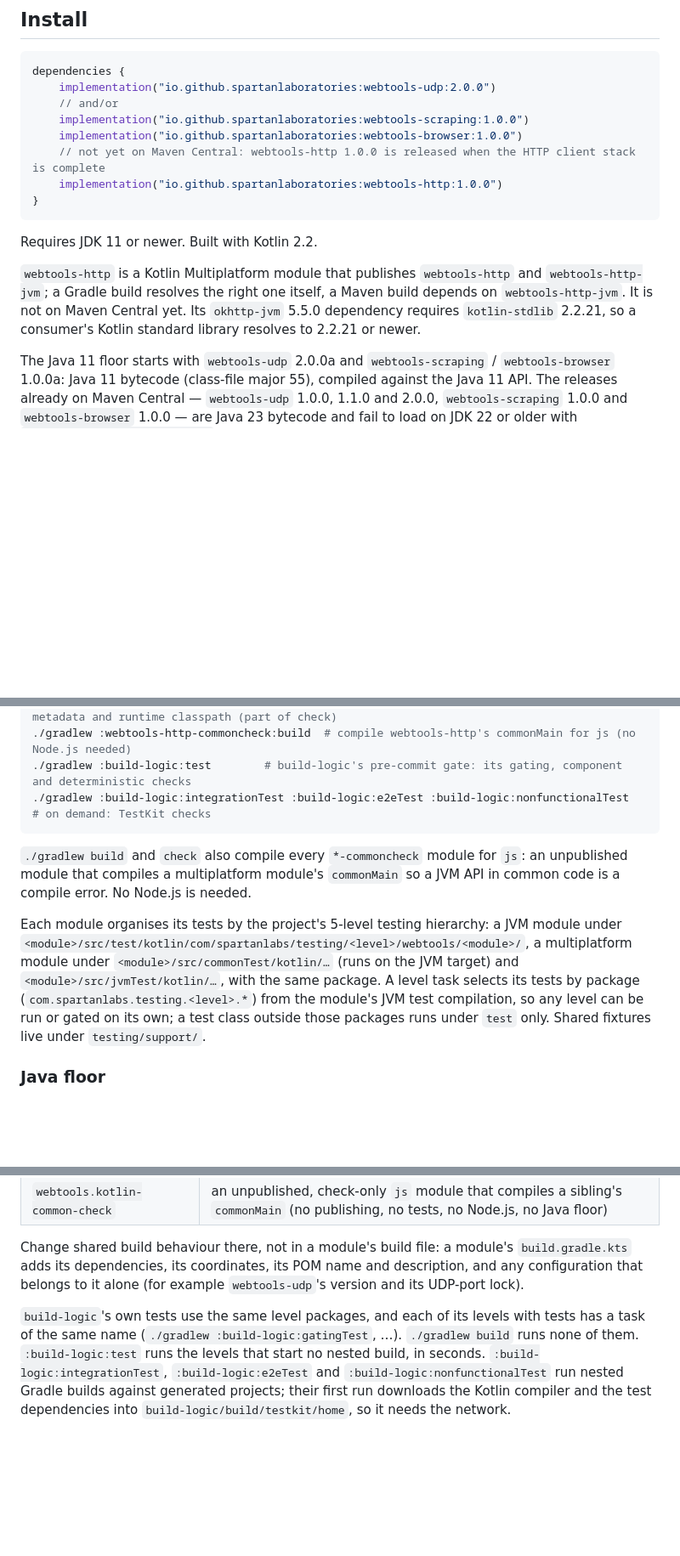
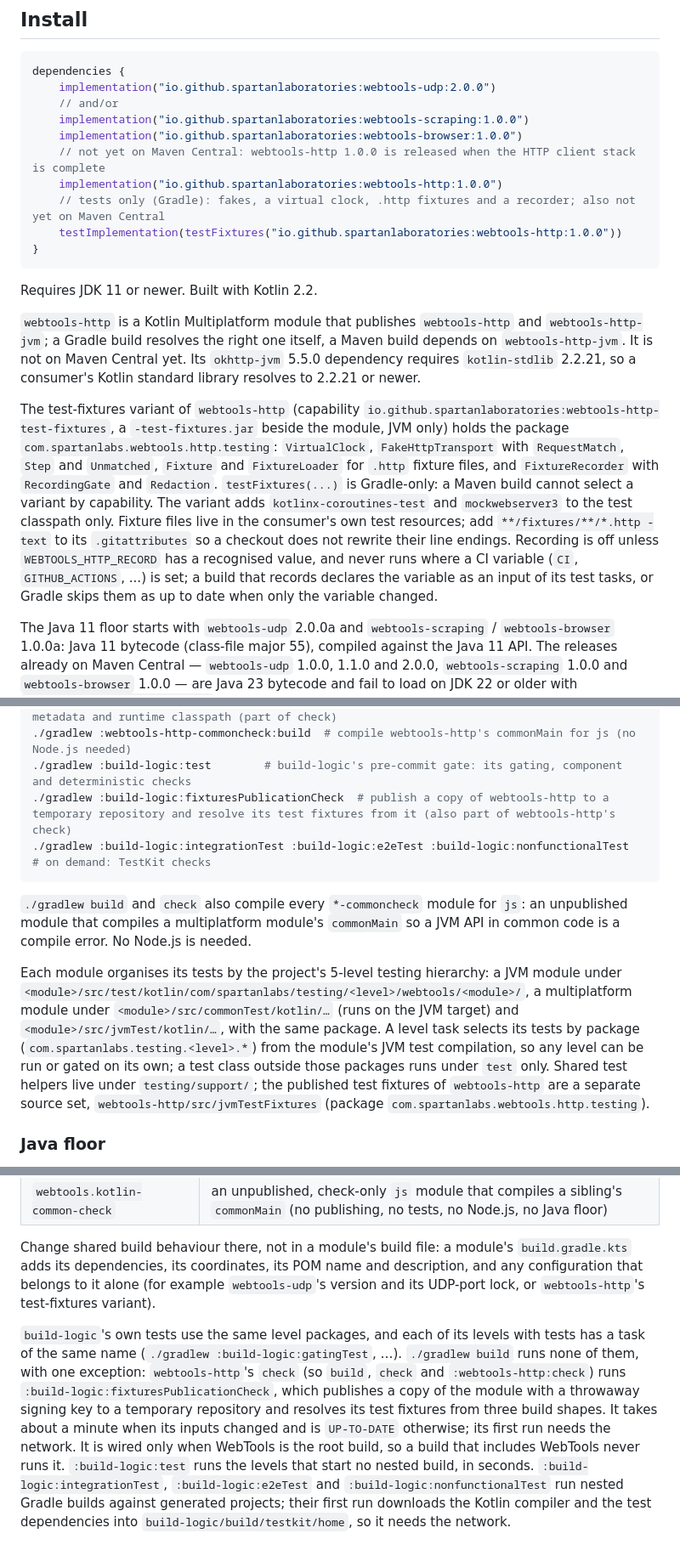
Before and after one commit to SpartanLaboratories/WebTools, a Markdown page: README.md, 3 parts joined by grey strips. Shown at 85% size. GitHub-like rendering; blank space fills up the shorter version.

Commit message:
docs: add the webtools-http test fixtures to the README (Issue #63)
The test-fixtures variant is a new consumable surface; the README now
says how a consumer depends on it and what it provides.

````diff
--- a/README.md
+++ b/README.md
@@ -26,6 +26,8 @@ dependencies {
     implementation("io.github.spartanlaboratories:webtools-browser:1.0.0")
     // not yet on Maven Central: webtools-http 1.0.0 is released when the HTTP client stack is complete
     implementation("io.github.spartanlaboratories:webtools-http:1.0.0")
+    // tests only (Gradle): fakes, a virtual clock, .http fixtures and a recorder; also not yet on Maven Central
+    testImplementation(testFixtures("io.github.spartanlaboratories:webtools-http:1.0.0"))
 }
 ```
 
@@ -35,6 +37,18 @@ Requires JDK 11 or newer. Built with Kotlin 2.2.
 a Gradle build resolves the right one itself, a Maven build depends on `webtools-http-jvm`. It is not on
 Maven Central yet. Its `okhttp-jvm` 5.5.0 dependency requires `kotlin-stdlib` 2.2.21, so a consumer's
 Kotlin standard library resolves to 2.2.21 or newer.
+
+The test-fixtures variant of `webtools-http` (capability
+`io.github.spartanlaboratories:webtools-http-test-fixtures`, a `-test-fixtures.jar` beside the module, JVM
+only) holds the package `com.spartanlabs.webtools.http.testing`: `VirtualClock`, `FakeHttpTransport` with
+`RequestMatch`, `Step` and `Unmatched`, `Fixture` and `FixtureLoader` for `.http` fixture files, and
+`FixtureRecorder` with `RecordingGate` and `Redaction`. `testFixtures(...)` is Gradle-only: a Maven build
+cannot select a variant by capability. The variant adds `kotlinx-coroutines-test` and `mockwebserver3` to the
+test classpath only. Fixture files live in the consumer's own test resources; add
+`**/fixtures/**/*.http -text` to its `.gitattributes` so a checkout does not rewrite their line endings.
+Recording is off unless `WEBTOOLS_HTTP_RECORD` has a recognised value, and never runs where a CI variable
+(`CI`, `GITHUB_ACTIONS`, ...) is set; a build that records declares the variable as an input of its test tasks,
+or Gradle skips them as up to date when only the variable changed.
 
 The Java 11 floor starts with `webtools-udp` 2.0.0a and `webtools-scraping` / `webtools-browser`
 1.0.0a: Java 11 bytecode (class-file major 55), compiled against the Java 11 API. The releases
@@ -500,6 +514,7 @@ The repo is a Gradle multi-module build; the modules are `:webtools-udp`, `:webt
 ./gradlew verifyJavaFloor          # the Java 11 floor of every published module's jars, metadata and runtime classpath (part of check)
 ./gradlew :webtools-http-commoncheck:build  # compile webtools-http's commonMain for js (no Node.js needed)
 ./gradlew :build-logic:test        # build-logic's pre-commit gate: its gating, component and deterministic checks
+./gradlew :build-logic:fixturesPublicationCheck  # publish a copy of webtools-http to a temporary repository and resolve its test fixtures from it (also part of webtools-http's check)
 ./gradlew :build-logic:integrationTest :build-logic:e2eTest :build-logic:nonfunctionalTest  # on demand: TestKit checks
 ```
 
@@ -512,7 +527,9 @@ Each module organises its tests by the project's 5-level testing hierarchy: a JV
 under `<module>/src/commonTest/kotlin/…` (runs on the JVM target) and `<module>/src/jvmTest/kotlin/…`,
 with the same package. A level task selects its tests by package (`com.spartanlabs.testing.<level>.*`)
 from the module's JVM test compilation, so any level can be run or gated on its own; a test class
-outside those packages runs under `test` only. Shared fixtures live under `testing/support/`.
+outside those packages runs under `test` only. Shared test helpers live under `testing/support/`; the
+published test fixtures of `webtools-http` are a separate source set, `webtools-http/src/jvmTestFixtures`
+(package `com.spartanlabs.webtools.http.testing`).
 
 ### Java floor
 
@@ -542,10 +559,16 @@ plugins, which a module applies by id in its `plugins {}` block:
 
 Change shared build behaviour there, not in a module's build file: a module's `build.gradle.kts`
 adds its dependencies, its coordinates, its POM name and description, and any configuration that
-belongs to it alone (for example `webtools-udp`'s version and its UDP-port lock).
+belongs to it alone (for example `webtools-udp`'s version and its UDP-port lock, or `webtools-http`'s
+test-fixtures variant).
 
 `build-logic`'s own tests use the same level packages, and each of its levels with tests has a task
-of the same name (`./gradlew :build-logic:gatingTest`, …). `./gradlew build` runs none of them.
+of the same name (`./gradlew :build-logic:gatingTest`, …). `./gradlew build` runs none of them, with one
+exception: `webtools-http`'s `check` (so `build`, `check` and `:webtools-http:check`) runs
+`:build-logic:fixturesPublicationCheck`, which publishes a copy of the module with a throwaway signing key
+to a temporary repository and resolves its test fixtures from three build shapes. It takes about a minute
+when its inputs changed and is `UP-TO-DATE` otherwise; its first run needs the network. It is wired only
+when WebTools is the root build, so a build that includes WebTools never runs it.
 `:build-logic:test` runs the levels that start no nested build, in seconds.
 `:build-logic:integrationTest`, `:build-logic:e2eTest` and `:build-logic:nonfunctionalTest` run
 nested Gradle builds against generated projects; their first run downloads the Kotlin compiler and
````
